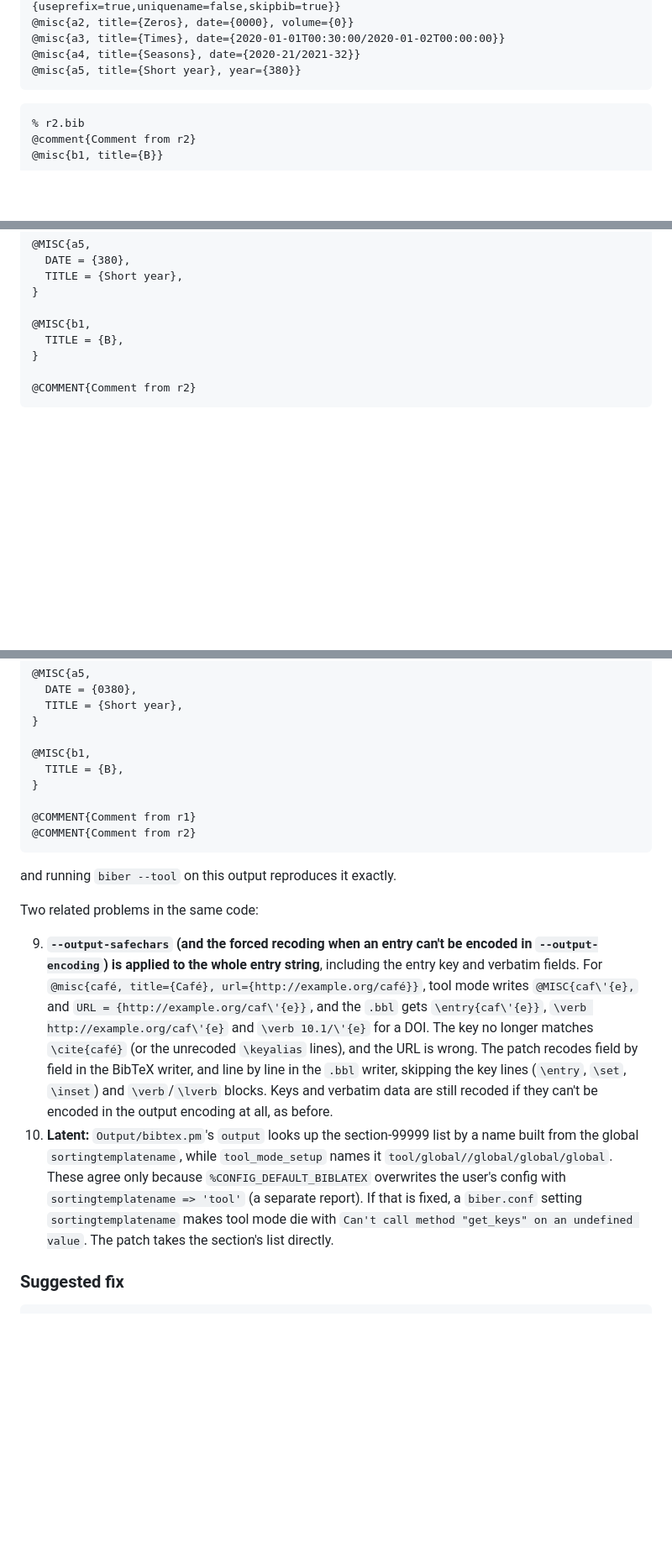
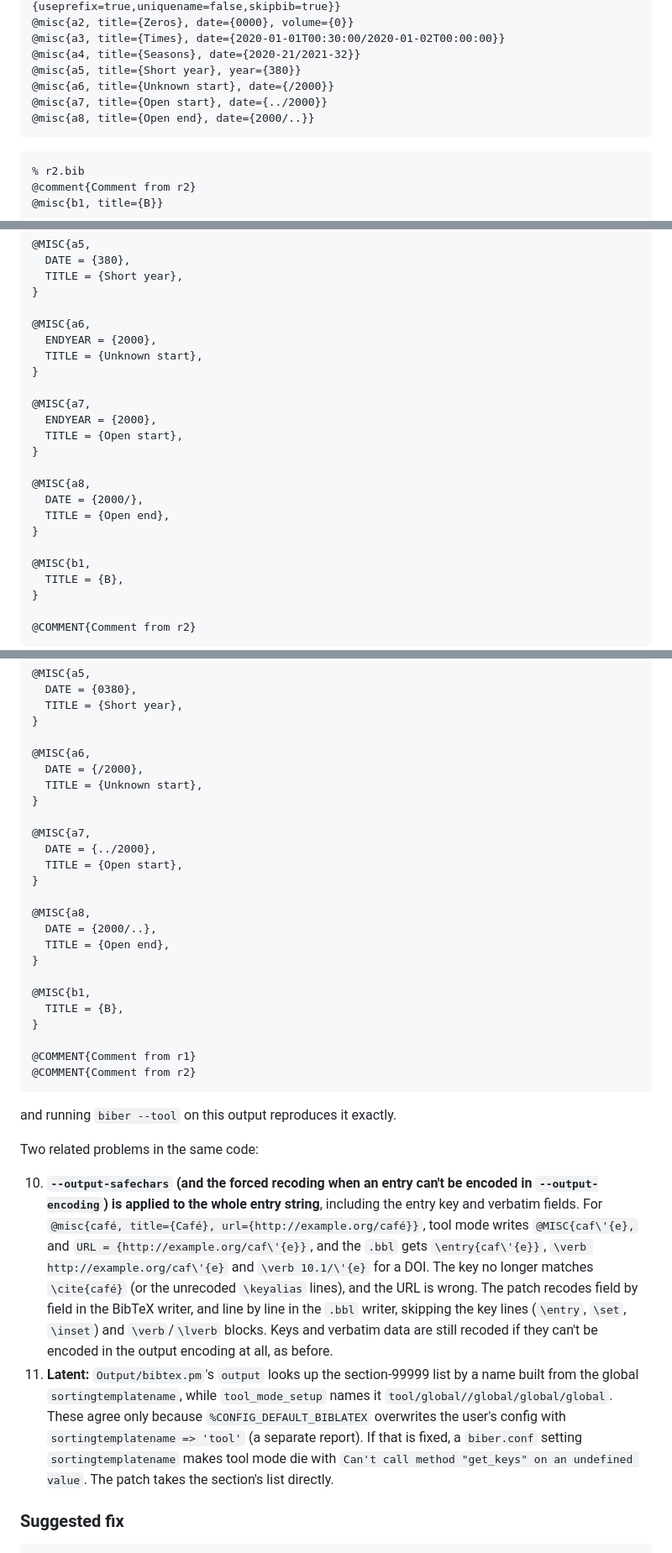
Before and after one commit to diracdeltafunk/bibe-rs, a Markdown page: docs/upstream/35-tool-output.md, 3 parts joined by grey strips. Shown at 84% size. Rendered like a GitHub page; blank space fills up the shorter version.

````diff
--- a/docs/upstream/35-tool-output.md
+++ b/docs/upstream/35-tool-output.md
@@ -17,6 +17,9 @@
 @misc{a3, title={Times}, date={2020-01-01T00:30:00/2020-01-02T00:00:00}}
 @misc{a4, title={Seasons}, date={2020-21/2021-32}}
 @misc{a5, title={Short year}, year={380}}
+@misc{a6, title={Unknown start}, date={/2000}}
+@misc{a7, title={Open start}, date={../2000}}
+@misc{a8, title={Open end}, date={2000/..}}
 ```
 
 ```bibtex
@@ -58,6 +61,21 @@
   TITLE = {Short year},
 }
 
+@MISC{a6,
+  ENDYEAR = {2000},
+  TITLE = {Unknown start},
+}
+
+@MISC{a7,
+  ENDYEAR = {2000},
+  TITLE = {Open start},
+}
+
+@MISC{a8,
+  DATE = {2000/},
+  TITLE = {Open end},
+}
+
 @MISC{b1,
   TITLE = {B},
 }
@@ -108,6 +127,21 @@ With the patch below, the output is
   TITLE = {Short year},
 }
 
+@MISC{a6,
+  DATE = {/2000},
+  TITLE = {Unknown start},
+}
+
+@MISC{a7,
+  DATE = {../2000},
+  TITLE = {Open start},
+}
+
+@MISC{a8,
+  DATE = {2000/..},
+  TITLE = {Open end},
+}
+
 @MISC{b1,
   TITLE = {B},
 }
@@ -120,8 +154,8 @@ and running `biber --tool` on this output reproduces it exactly.
 
 Two related problems in the same code:
 
-9. **`--output-safechars` (and the forced recoding when an entry can't be encoded in `--output-encoding`) is applied to the whole entry string**, including the entry key and verbatim fields. For `@misc{café, title={Café}, url={http://example.org/café}}`, tool mode writes `@MISC{caf\'{e},` and `URL = {http://example.org/caf\'{e}}`, and the `.bbl` gets `\entry{caf\'{e}}`, `\verb http://example.org/caf\'{e}` and `\verb 10.1/\'{e}` for a DOI. The key no longer matches `\cite{café}` (or the unrecoded `\keyalias` lines), and the URL is wrong. The patch recodes field by field in the BibTeX writer, and line by line in the `.bbl` writer, skipping the key lines (`\entry`, `\set`, `\inset`) and `\verb`/`\lverb` blocks. Keys and verbatim data are still recoded if they can't be encoded in the output encoding at all, as before.
-10. **Latent:** `Output/bibtex.pm`'s `output` looks up the section-99999 list by a name built from the global `sortingtemplatename`, while `tool_mode_setup` names it `tool/global//global/global/global`. These agree only because `%CONFIG_DEFAULT_BIBLATEX` overwrites the user's config with `sortingtemplatename => 'tool'` (a separate report). If that is fixed, a `biber.conf` setting `sortingtemplatename` makes tool mode die with `Can't call method "get_keys" on an undefined value`. The patch takes the section's list directly.
+10. **`--output-safechars` (and the forced recoding when an entry can't be encoded in `--output-encoding`) is applied to the whole entry string**, including the entry key and verbatim fields. For `@misc{café, title={Café}, url={http://example.org/café}}`, tool mode writes `@MISC{caf\'{e},` and `URL = {http://example.org/caf\'{e}}`, and the `.bbl` gets `\entry{caf\'{e}}`, `\verb http://example.org/caf\'{e}` and `\verb 10.1/\'{e}` for a DOI. The key no longer matches `\cite{café}` (or the unrecoded `\keyalias` lines), and the URL is wrong. The patch recodes field by field in the BibTeX writer, and line by line in the `.bbl` writer, skipping the key lines (`\entry`, `\set`, `\inset`) and `\verb`/`\lverb` blocks. Keys and verbatim data are still recoded if they can't be encoded in the output encoding at all, as before.
+11. **Latent:** `Output/bibtex.pm`'s `output` looks up the section-99999 list by a name built from the global `sortingtemplatename`, while `tool_mode_setup` names it `tool/global//global/global/global`. These agree only because `%CONFIG_DEFAULT_BIBLATEX` overwrites the user's config with `sortingtemplatename => 'tool'` (a separate report). If that is fixed, a `biber.conf` setting `sortingtemplatename` makes tool mode die with `Can't call method "get_keys" on an undefined value`. The patch takes the section's list directly.
 
 ### Suggested fix
 
````
Also changed, not shown: other parts of docs/upstream/35-tool-output.md (+19 -6 lines), docs/upstream/36-biblatexml-output.md (+1 -1 lines).
